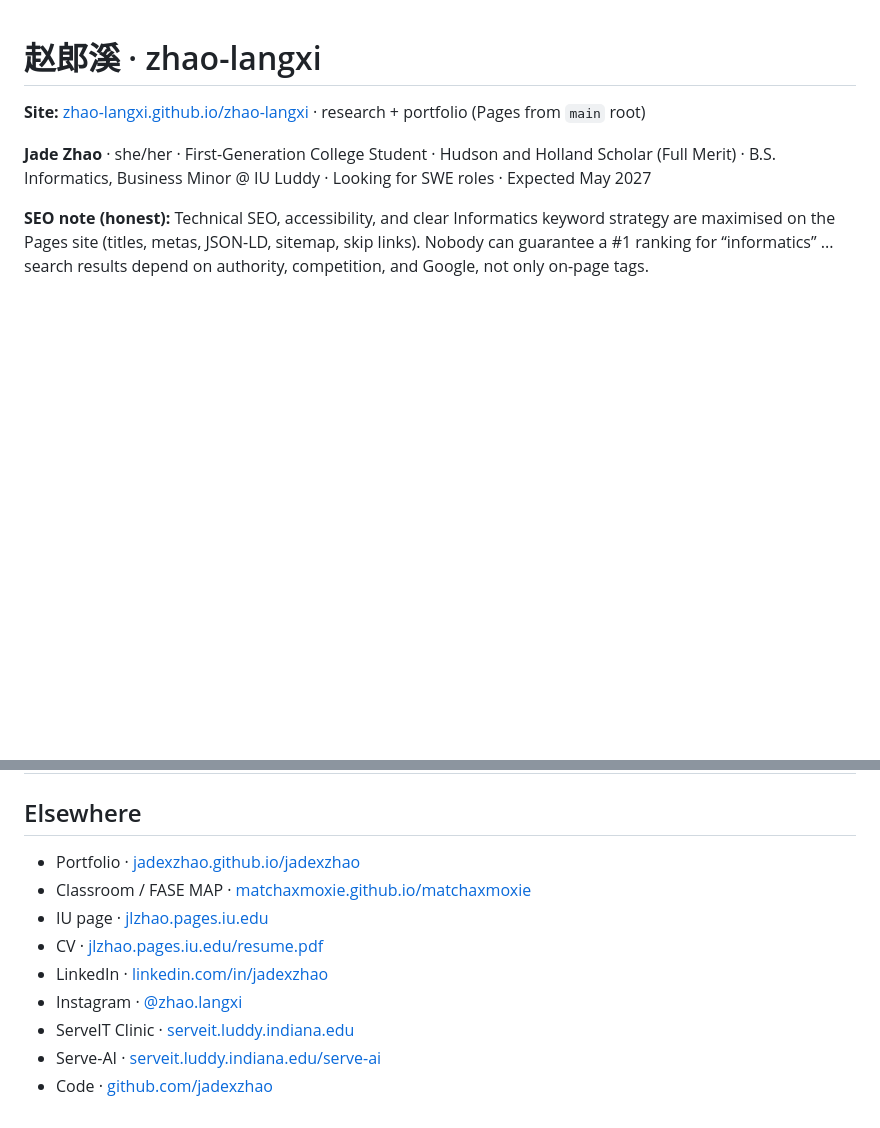
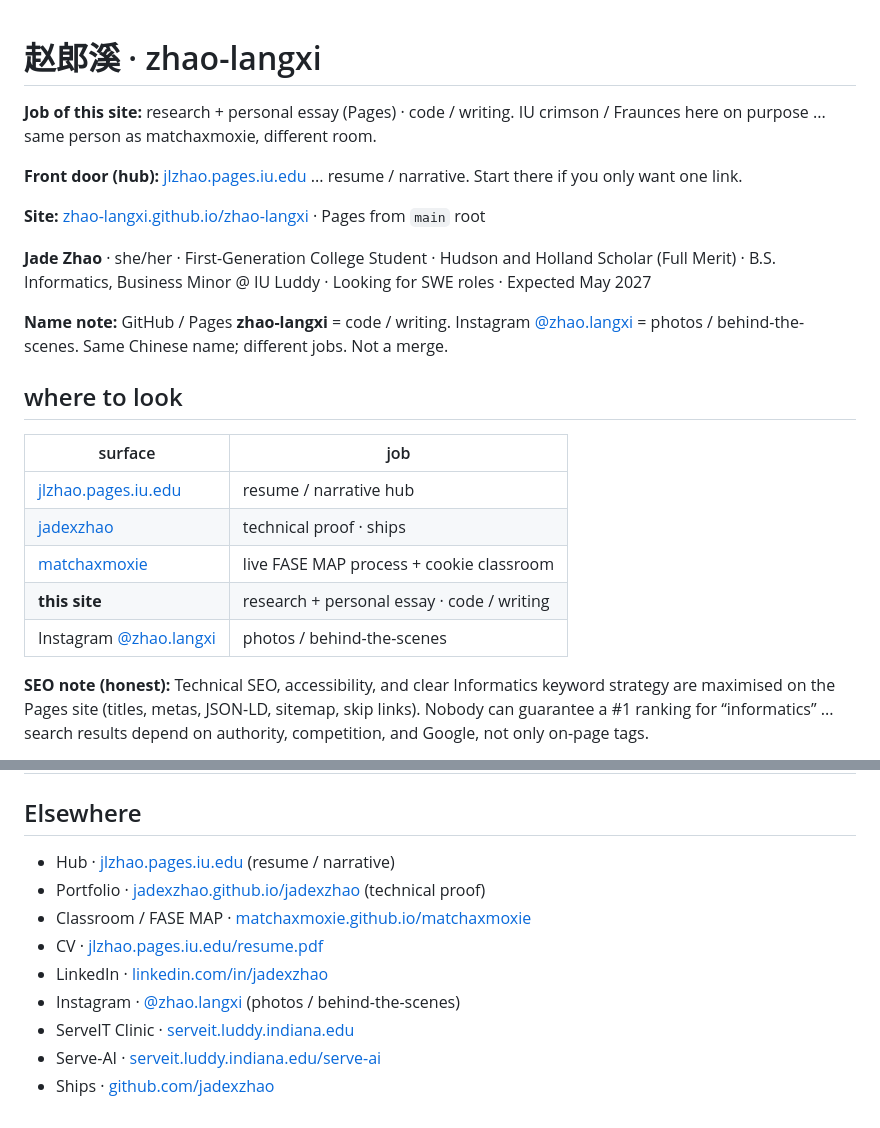
Before and after one commit to zhao-langxi/zhao-langxi, a Markdown page: README.md, 2 parts joined by grey strips. Rendered like a GitHub page; blank space fills up the shorter version.

Commit message:
文档：README 标明研究／随笔职责，并指向 IU hub
区分 zhao-langxi（code / writing）与 Instagram 照片；补上四站路由表。

```diff
--- a/README.md
+++ b/README.md
@@ -1,8 +1,24 @@
 # 赵郎溪 · zhao-langxi
 
-**Site:** [zhao-langxi.github.io/zhao-langxi](https://zhao-langxi.github.io/zhao-langxi/) · research + portfolio (Pages from `main` root)
+**Job of this site:** research + personal essay (Pages) · code / writing. IU crimson / Fraunces here on purpose ... same person as matchaxmoxie, different room.
+
+**Front door (hub):** [jlzhao.pages.iu.edu](https://jlzhao.pages.iu.edu/) ... resume / narrative. Start there if you only want one link.
+
+**Site:** [zhao-langxi.github.io/zhao-langxi](https://zhao-langxi.github.io/zhao-langxi/) · Pages from `main` root
 
 **Jade Zhao** · she/her · First-Generation College Student · Hudson and Holland Scholar (Full Merit) · B.S. Informatics, Business Minor @ IU Luddy · Looking for SWE roles · Expected May 2027
+
+**Name note:** GitHub / Pages **zhao-langxi** = code / writing. Instagram [@zhao.langxi](https://instagram.com/zhao.langxi) = photos / behind-the-scenes. Same Chinese name; different jobs. Not a merge.
+
+## where to look
+
+| surface | job |
+|---------|-----|
+| [jlzhao.pages.iu.edu](https://jlzhao.pages.iu.edu/) | resume / narrative hub |
+| [jadexzhao](https://jadexzhao.github.io/jadexzhao/) | technical proof · ships |
+| [matchaxmoxie](https://matchaxmoxie.github.io/matchaxmoxie/) | live FASE MAP process + cookie classroom |
+| **this site** | research + personal essay · code / writing |
+| Instagram [@zhao.langxi](https://instagram.com/zhao.langxi) | photos / behind-the-scenes |
 
 **SEO note (honest):** Technical SEO, accessibility, and clear Informatics keyword strategy are maximised on the Pages site (titles, metas, JSON-LD, sitemap, skip links). Nobody can guarantee a #1 ranking for “informatics” ... search results depend on authority, competition, and Google, not only on-page tags.
 
@@ -111,12 +127,12 @@ Working notes: [madrid-ai-ethics](https://github.com/zhao-langxi/madrid-ai-ethic
 
 ## Elsewhere
 
-- Portfolio · [jadexzhao.github.io/jadexzhao](https://jadexzhao.github.io/jadexzhao/)
+- Hub · [jlzhao.pages.iu.edu](https://jlzhao.pages.iu.edu/) (resume / narrative)
+- Portfolio · [jadexzhao.github.io/jadexzhao](https://jadexzhao.github.io/jadexzhao/) (technical proof)
 - Classroom / FASE MAP · [matchaxmoxie.github.io/matchaxmoxie](https://matchaxmoxie.github.io/matchaxmoxie/)
-- IU page · [jlzhao.pages.iu.edu](https://jlzhao.pages.iu.edu/)
 - CV · [jlzhao.pages.iu.edu/resume.pdf](https://jlzhao.pages.iu.edu/resume.pdf)
 - LinkedIn · [linkedin.com/in/jadexzhao](https://linkedin.com/in/jadexzhao)
-- Instagram · [@zhao.langxi](https://instagram.com/zhao.langxi)
+- Instagram · [@zhao.langxi](https://instagram.com/zhao.langxi) (photos / behind-the-scenes)
 - ServeIT Clinic · [serveit.luddy.indiana.edu](https://serveit.luddy.indiana.edu/)
 - Serve-AI · [serveit.luddy.indiana.edu/serve-ai](https://serveit.luddy.indiana.edu/serve-ai/index.html)
-- Code · [github.com/jadexzhao](https://github.com/jadexzhao)
+- Ships · [github.com/jadexzhao](https://github.com/jadexzhao)
```
